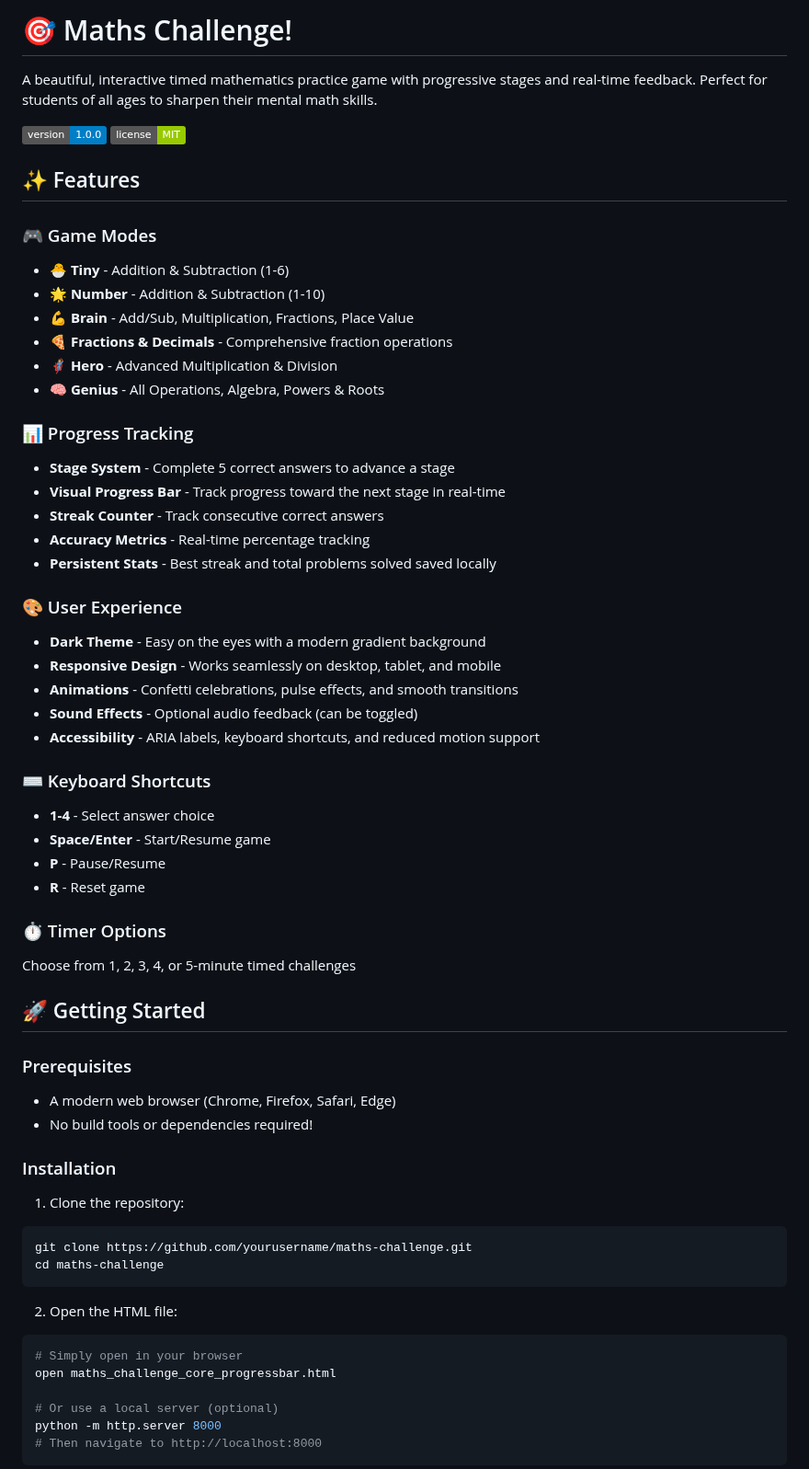
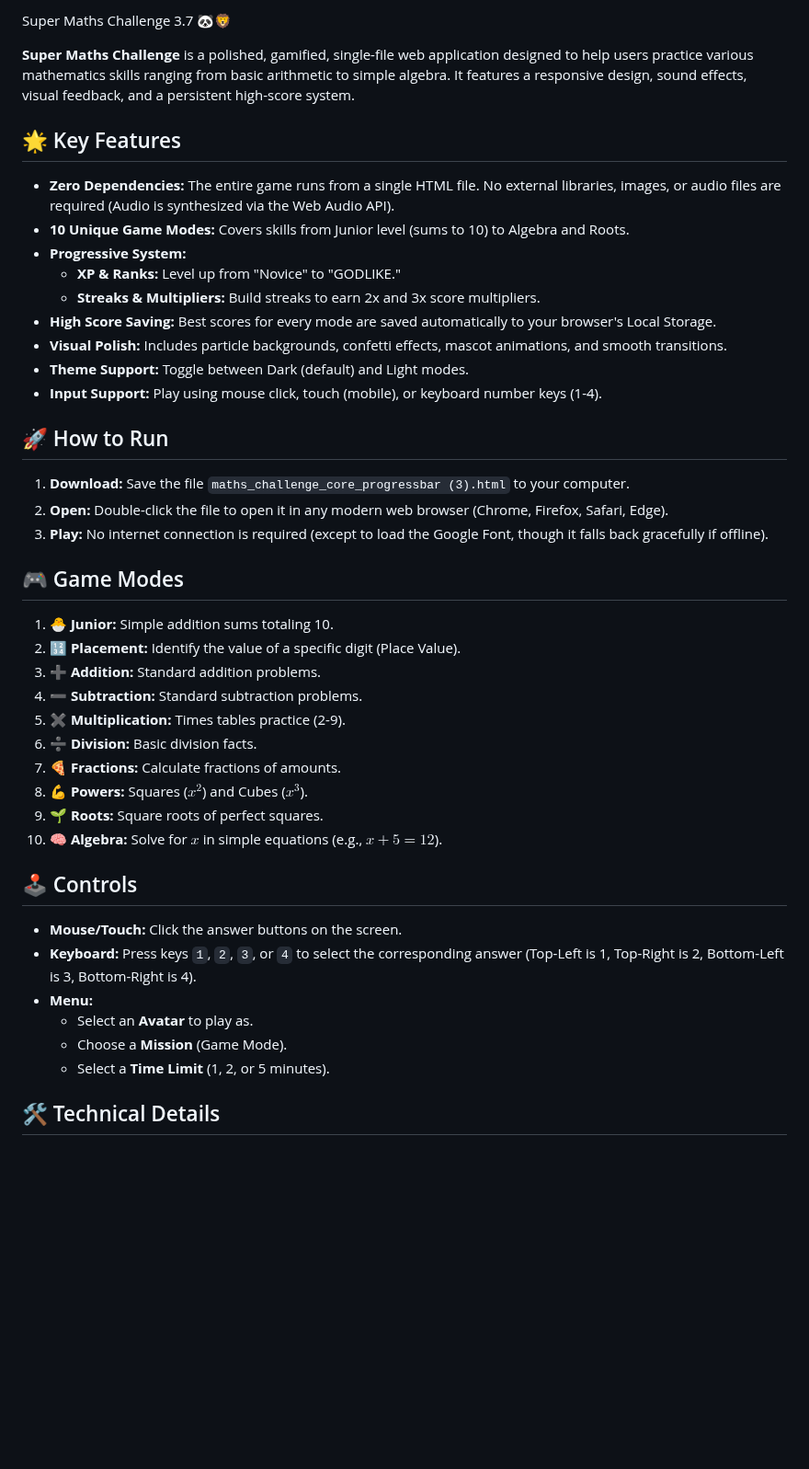
Before and after one commit to mgf-82/maths_challenge, a Markdown page: README.md, the part around one of its changes. Shown at 92% size. Rendered like a GitHub page; badges without logos; blank space fills up the shorter version.

````diff
--- a/README.md
+++ b/README.md
@@ -1,64 +1,46 @@
-# 🎯 Maths Challenge!
+Super Maths Challenge 3.7 🐼🦁
 
-A beautiful, interactive timed mathematics practice game with progressive stages and real-time feedback. Perfect for students of all ages to sharpen their mental math skills.
+**Super Maths Challenge** is a polished, gamified, single-file web application designed to help users practice various mathematics skills ranging from basic arithmetic to simple algebra. It features a responsive design, sound effects, visual feedback, and a persistent high-score system.
 
-![Version](https://img.shields.io/badge/version-1.0.0-blue.svg)
-![License](https://img.shields.io/badge/license-MIT-green.svg)
+## 🌟 Key Features
 
-## ✨ Features
+* **Zero Dependencies:** The entire game runs from a single HTML file. No external libraries, images, or audio files are required (Audio is synthesized via the Web Audio API).
+* **10 Unique Game Modes:** Covers skills from Junior level (sums to 10) to Algebra and Roots.
+* **Progressive System:**
+    * **XP & Ranks:** Level up from "Novice" to "GODLIKE."
+    * **Streaks & Multipliers:** Build streaks to earn 2x and 3x score multipliers.
+* **High Score Saving:** Best scores for every mode are saved automatically to your browser's Local Storage.
+* **Visual Polish:** Includes particle backgrounds, confetti effects, mascot animations, and smooth transitions.
+* **Theme Support:** Toggle between Dark (default) and Light modes.
+* **Input Support:** Play using mouse click, touch (mobile), or keyboard number keys (1-4).
 
-### 🎮 Game Modes
-- **🐣 Tiny** - Addition & Subtraction (1-6)
-- **🌟 Number** - Addition & Subtraction (1-10)
-- **💪 Brain** - Add/Sub, Multiplication, Fractions, Place Value
-- **🍕 Fractions & Decimals** - Comprehensive fraction operations
-- **🦸 Hero** - Advanced Multiplication & Division
-- **🧠 Genius** - All Operations, Algebra, Powers & Roots
+## 🚀 How to Run
 
-### 📊 Progress Tracking
-- **Stage System** - Complete 5 correct answers to advance a stage
-- **Visual Progress Bar** - Track progress toward the next stage in real-time
-- **Streak Counter** - Track consecutive correct answers
-- **Accuracy Metrics** - Real-time percentage tracking
-- **Persistent Stats** - Best streak and total problems solved saved locally
+1.  **Download:** Save the file `maths_challenge_core_progressbar (3).html` to your computer.
+2.  **Open:** Double-click the file to open it in any modern web browser (Chrome, Firefox, Safari, Edge).
+3.  **Play:** No internet connection is required (except to load the Google Font, though it falls back gracefully if offline).
 
-### 🎨 User Experience
-- **Dark Theme** - Easy on the eyes with a modern gradient background
-- **Responsive Design** - Works seamlessly on desktop, tablet, and mobile
-- **Animations** - Confetti celebrations, pulse effects, and smooth transitions
-- **Sound Effects** - Optional audio feedback (can be toggled)
-- **Accessibility** - ARIA labels, keyboard shortcuts, and reduced motion support
+## 🎮 Game Modes
 
-### ⌨️ Keyboard Shortcuts
-- **1-4** - Select answer choice
-- **Space/Enter** - Start/Resume game
-- **P** - Pause/Resume
-- **R** - Reset game
+1.  **🐣 Junior:** Simple addition sums totaling 10.
+2.  **🔢 Placement:** Identify the value of a specific digit (Place Value).
+3.  **➕ Addition:** Standard addition problems.
+4.  **➖ Subtraction:** Standard subtraction problems.
+5.  **✖ Multiplication:** Times tables practice (2-9).
+6.  **➗ Division:** Basic division facts.
+7.  **🍕 Fractions:** Calculate fractions of amounts.
+8.  **💪 Powers:** Squares ($x^2$) and Cubes ($x^3$).
+9.  **🌱 Roots:** Square roots of perfect squares.
+10. **🧠 Algebra:** Solve for $x$ in simple equations (e.g., $x + 5 = 12$).
 
-### ⏱️ Timer Options
-Choose from 1, 2, 3, 4, or 5-minute timed challenges
+## 🕹 Controls
 
-## 🚀 Getting Started
+* **Mouse/Touch:** Click the answer buttons on the screen.
+* **Keyboard:** Press keys `1`, `2`, `3`, or `4` to select the corresponding answer (Top-Left is 1, Top-Right is 2, Bottom-Left is 3, Bottom-Right is 4).
+* **Menu:**
+    * Select an **Avatar** to play as.
+    * Choose a **Mission** (Game Mode).
+    * Select a **Time Limit** (1, 2, or 5 minutes).
 
-### Prerequisites
-- A modern web browser (Chrome, Firefox, Safari, Edge)
-- No build tools or dependencies required!
+## 🛠 Technical Details
 
-### Installation
-
-1. Clone the repository:
-```bash
-git clone https://github.com/yourusername/maths-challenge.git
-cd maths-challenge
-```
-
-2. Open the HTML file:
-```bash
-# Simply open in your browser
-open maths_challenge_core_progressbar.html
-
-# Or use a local server (optional)
-python -m http.server 8000
-# Then navigate to http://localhost:8000
-```
-
````
Also changed, not shown: other parts of README.md (+10 -107 lines).
